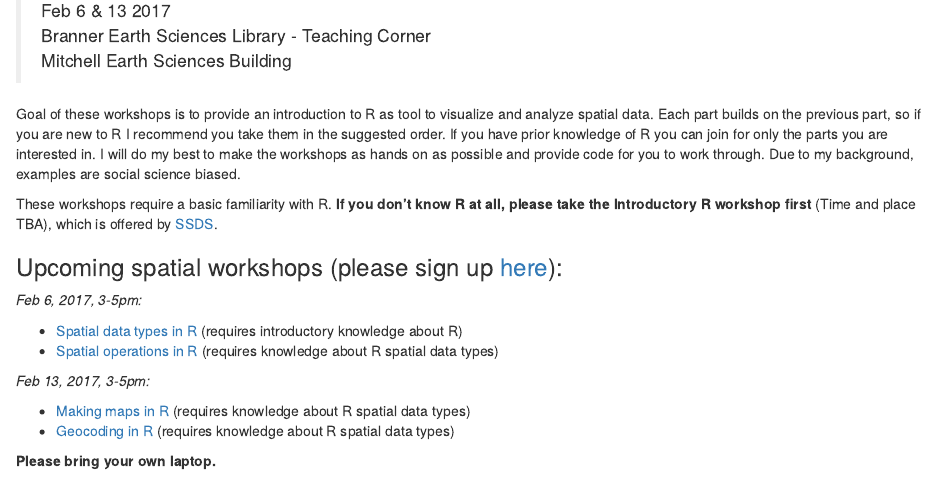
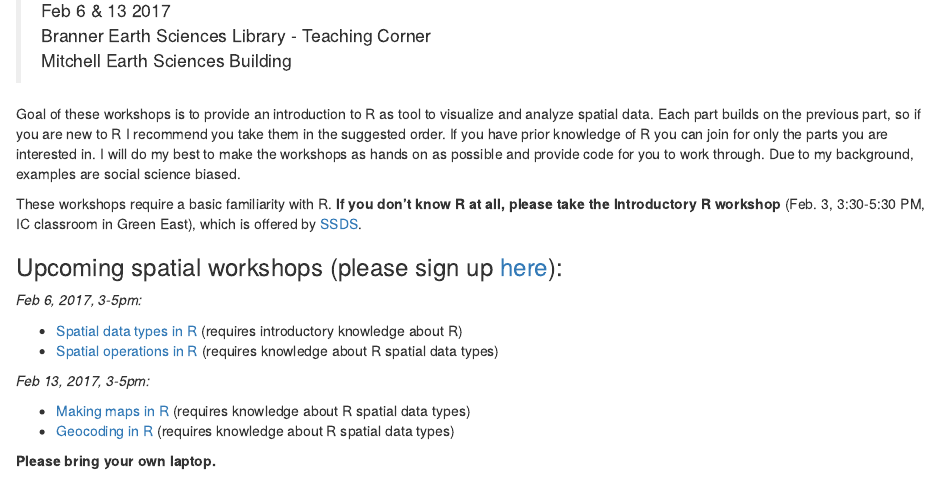
Before and after one commit to cengel/rspatial, an R Markdown document (index.Rmd): the page in a window 1100 px wide, from 80 px down. The pictures show the output file index.html that the author committed with the source, opened offline.

Commit message:
add info re intro workshop

```diff
--- a/index.Rmd
+++ b/index.Rmd
@@ -9,7 +9,7 @@ output: html_document
 
 Goal of these workshops is to provide an introduction to R as tool to visualize and analyze spatial data. Each part builds on the previous part, so if you are new to R I recommend you take them in the suggested order. If you have prior knowledge of R you can join for only the parts you are interested in. I will do my best to make the workshops as hands on as possible and provide code for you to work through. Due to my background, examples are social science biased.
 
-These workshops require a basic familiarity with R. __If you don't know R at all, please take the Introductory R workshop first__ (Time and place TBA), which is offered by [SSDS](https://ssds.stanford.edu/).
+These workshops require a basic familiarity with R. __If you don't know R at all, please take the Introductory R workshop__ (Feb. 3, 3:30-5:30 PM, IC classroom in Green East), which is offered by [SSDS](https://ssds.stanford.edu/).
 
 
 ### Upcoming spatial workshops (please sign up [here](https://goo.gl/forms/6YXrMVAkzKJYnJIz1)):
```
Also changed, not shown: index.html.
